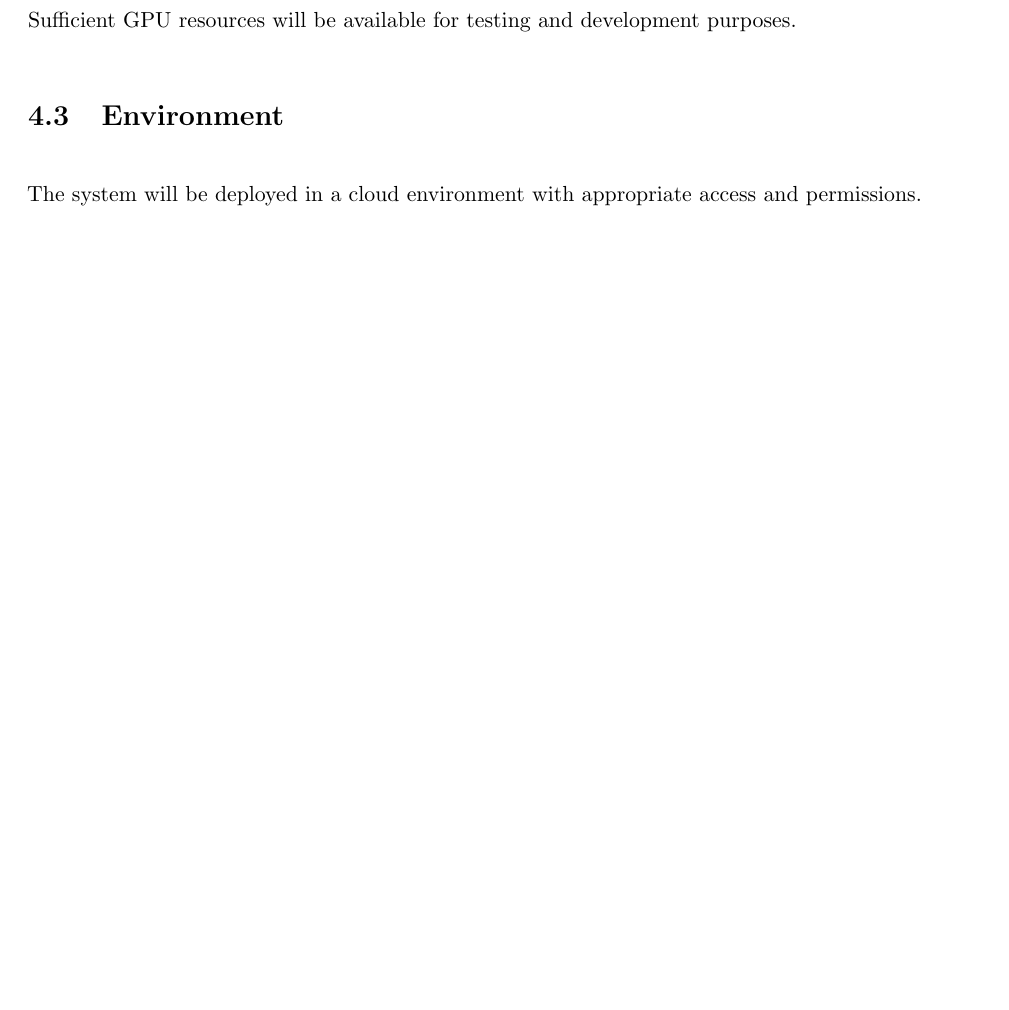
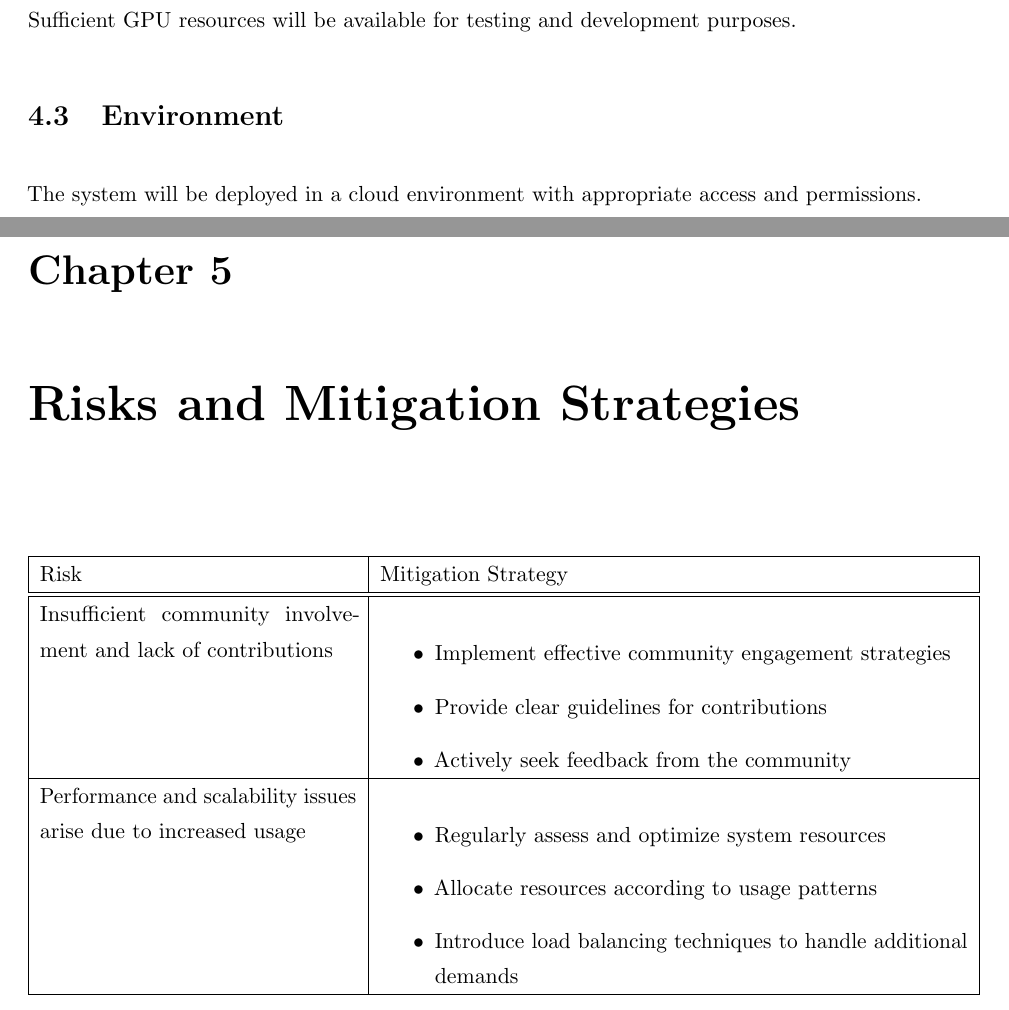
Before and after one commit to jay-tau/coditation-ps1, a LaTeX thesis (main.tex, which reads Chapters/5_Risks_and_Mitigation_Strategies.tex): part of page 15 of 19 before the commit and two parts of pages 15 and 16 of 20 after it, the two joined at a grey line, cut so that both start at the same text, the shorter picture padded with empty space. Compiled offline with pdfLaTeX.

Commit message:
Add Risks & Mitigation Strategies

```diff
--- /dev/null
+++ b/Chapters/5_Risks_and_Mitigation_Strategies.tex
@@ -0,0 +1,30 @@
+% Chapter Template
+
+\chapter{Risks and Mitigation Strategies} % Main chapter title
+
+\label{Chapter5} % Change X to a consecutive number; for referencing this chapter elsewhere, use \ref{ChapterX}
+
+\lhead{Chapter 5. \emph{Risks and Mitigation Strategies}} % Change X to a consecutive number; this is for the header on each page - perhaps a shortened title
+
+
+
+\begin{center}
+    \begin{tabular}{|p{0.35\textwidth}|p{0.65\textwidth}|}
+     \hline
+     Risk & Mitigation Strategy \\
+     \hline\hline
+     Insufficient community involvement and lack of contributions &
+     \begin{itemize}
+        \item Implement effective community engagement strategies
+        \item Provide clear guidelines for contributions
+        \item Actively seek feedback from the community
+     \end{itemize} \\ \hline
+
+     Performance and scalability issues arise due to increased usage &
+     \begin{itemize}
+        \item Regularly assess and optimize system resources
+        \item Allocate resources according to usage patterns
+        \item Introduce load balancing techniques to handle additional demands
+     \end{itemize} \\ \hline
+    \end{tabular}
+\end{center}
```
Also changed, not shown: main.tex (+1 -6 lines), main.pdf.
